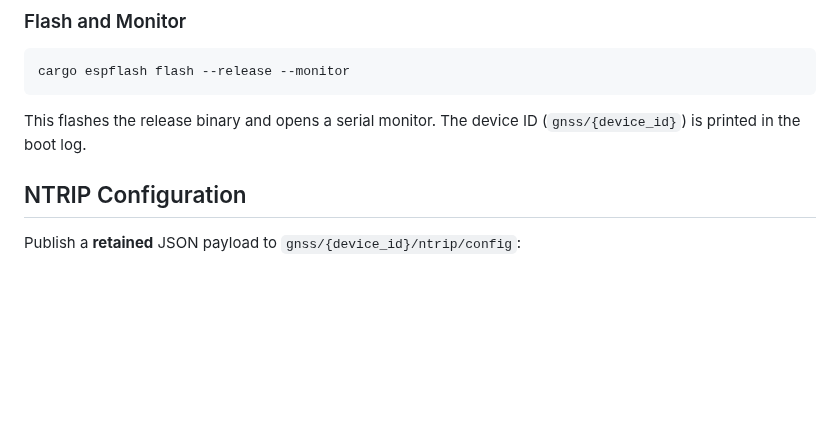
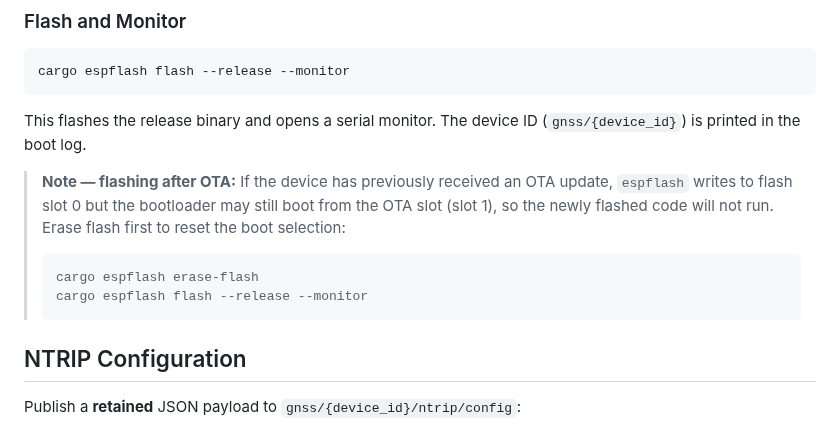
Before and after one commit to bharrisau/esp32-gnssmqtt, a Markdown page: README.md, the part around the change. Drawn GitHub-style; blank space fills up the shorter version.

Commit message:
docs: note erase-flash workaround for post-OTA flashing; add POST-1 backlog item

````diff
--- a/README.md
+++ b/README.md
@@ -104,6 +104,12 @@ cargo espflash flash --release --monitor
 ```
 
 This flashes the release binary and opens a serial monitor. The device ID (`gnss/{device_id}`) is printed in the boot log.
+
+> **Note — flashing after OTA:** If the device has previously received an OTA update, `espflash` writes to flash slot 0 but the bootloader may still boot from the OTA slot (slot 1), so the newly flashed code will not run. Erase flash first to reset the boot selection:
+> ```
+> cargo espflash erase-flash
+> cargo espflash flash --release --monitor
+> ```
 
 ## NTRIP Configuration
 
````
Also changed, not shown: testing.md (+9 -0 lines).
